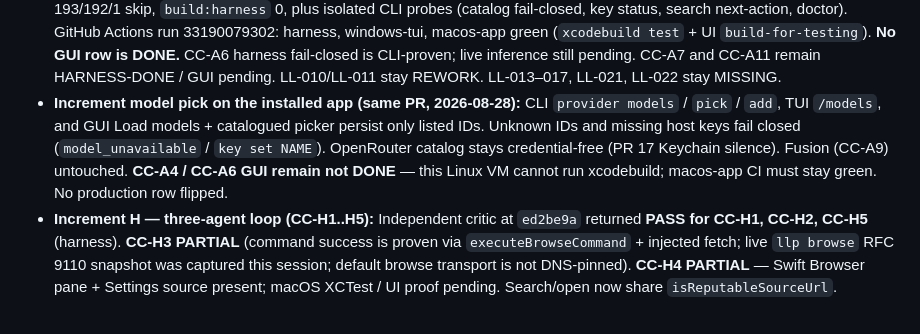
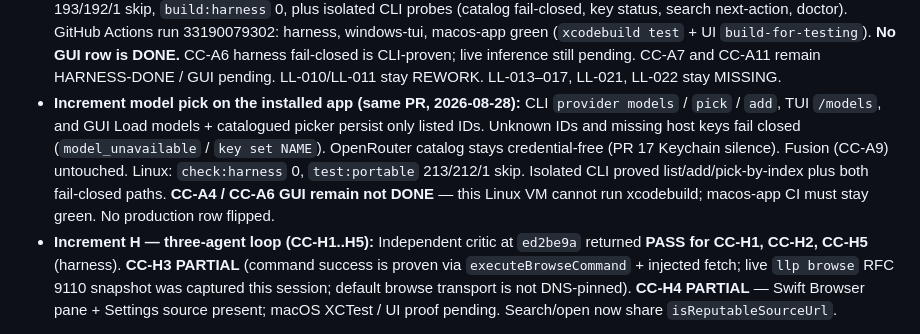
Before and after one commit to barnlabs/LightningLoop, a Markdown page: COMPLETION_CRITERIA.md, the part around the change. Drawn GitHub-style.

Commit message:
Record critic-log counts for the model-pick increment.
Co-authored-by: Donovan <baney75@users.noreply.github.com>

```diff
--- a/COMPLETION_CRITERIA.md
+++ b/COMPLETION_CRITERIA.md
@@ -150,7 +150,7 @@ then runs against it.
 - **Increment GUI/TUI feel (this run):** Implementer added OpenRouter to the Swift GUI, designed empty/error/offline/long-history states, evidence-bound image/3D viewers, and TUI discoverability (help/provider/key/free/doctor/loop + honest usage footer). **No GUI row is DONE** — this VM cannot run xcodebuild or XCUITest. CC-G2 remains PARTIAL. LL-013–017, LL-021, LL-022 stay MISSING. LL-010/LL-011 stay REWORK.
 - **Increment one-minute setup / skills (same PR):** First-run is four steps; doctor/help name Next. Default pack list/enable/disable is explicit. Settings cut to Setup / Skills / Harness. Linux gates: `check:harness` 0, `test:portable` 201/200/1 skip, `build:harness` 0. **No GUI row is DONE.**
 - **Increment models/keys/engine (this run):** Shared CLI/TUI/serve key resolution now includes Firecrawl/Exa/Brave and the OS store on Linux; Discover/`--model` fail closed against the correct catalog. Linux gates: `check:harness` 0, `test:portable` 193/192/1 skip, `build:harness` 0, plus isolated CLI probes (catalog fail-closed, key status, search next-action, doctor). GitHub Actions run 33190079302: harness, windows-tui, macos-app green (`xcodebuild test` + UI `build-for-testing`). **No GUI row is DONE.** CC-A6 harness fail-closed is CLI-proven; live inference still pending. CC-A7 and CC-A11 remain HARNESS-DONE / GUI pending. LL-010/LL-011 stay REWORK. LL-013–017, LL-021, LL-022 stay MISSING.
-- **Increment model pick on the installed app (same PR, 2026-08-28):** CLI `provider models` / `pick` / `add`, TUI `/models`, and GUI Load models + catalogued picker persist only listed IDs. Unknown IDs and missing host keys fail closed (`model_unavailable` / `key set NAME`). OpenRouter catalog stays credential-free (PR 17 Keychain silence). Fusion (CC-A9) untouched. **CC-A4 / CC-A6 GUI remain not DONE** — this Linux VM cannot run xcodebuild; macos-app CI must stay green. No production row flipped.
+- **Increment model pick on the installed app (same PR, 2026-08-28):** CLI `provider models` / `pick` / `add`, TUI `/models`, and GUI Load models + catalogued picker persist only listed IDs. Unknown IDs and missing host keys fail closed (`model_unavailable` / `key set NAME`). OpenRouter catalog stays credential-free (PR 17 Keychain silence). Fusion (CC-A9) untouched. Linux: `check:harness` 0, `test:portable` 213/212/1 skip. Isolated CLI proved list/add/pick-by-index plus both fail-closed paths. **CC-A4 / CC-A6 GUI remain not DONE** — this Linux VM cannot run xcodebuild; macos-app CI must stay green. No production row flipped.
 - **Increment H — three-agent loop (CC-H1..H5):** Independent critic at `ed2be9a`
   returned **PASS for CC-H1, CC-H2, CC-H5** (harness). **CC-H3 PARTIAL** (command
   success is proven via `executeBrowseCommand` + injected fetch; live `llp browse`
```
